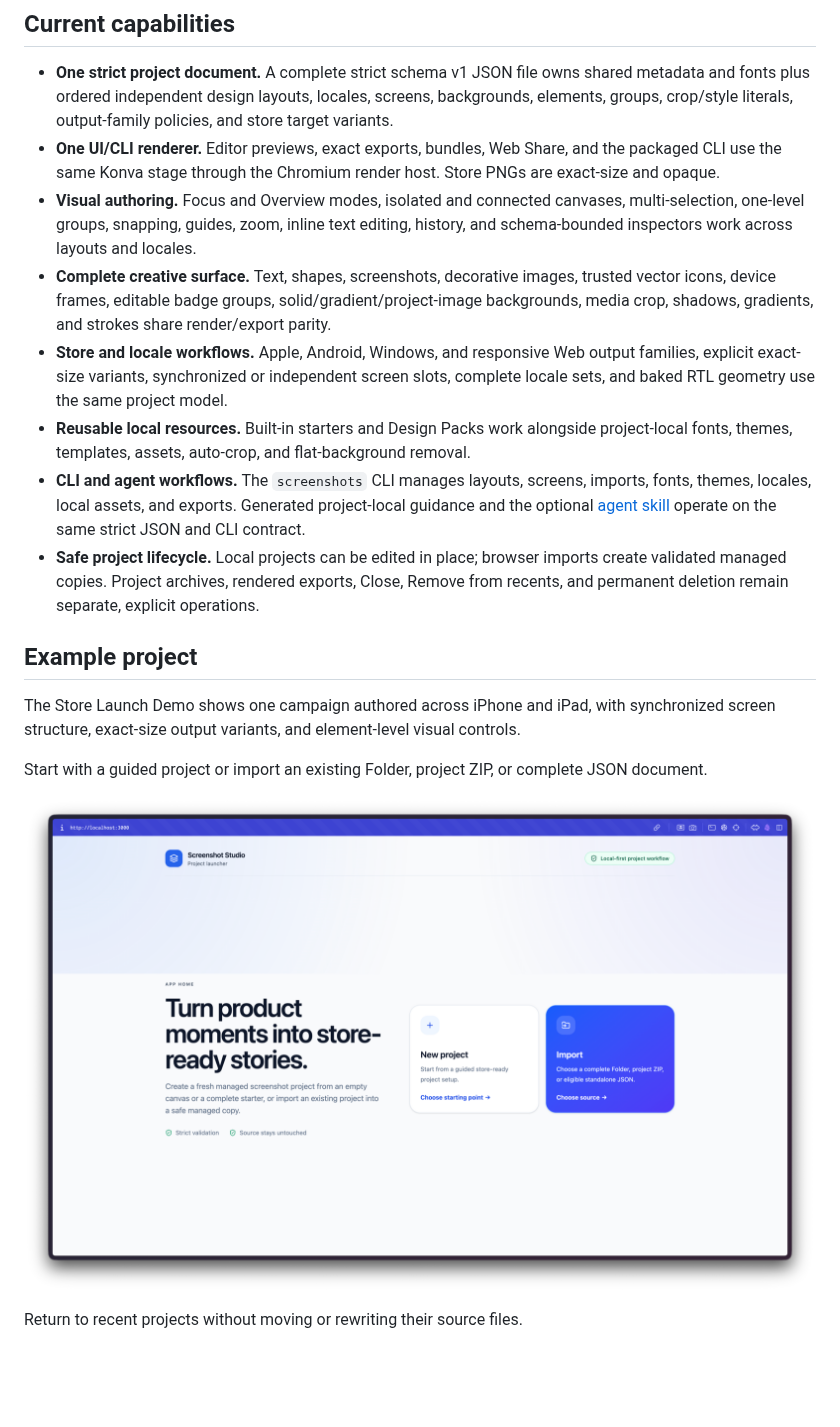
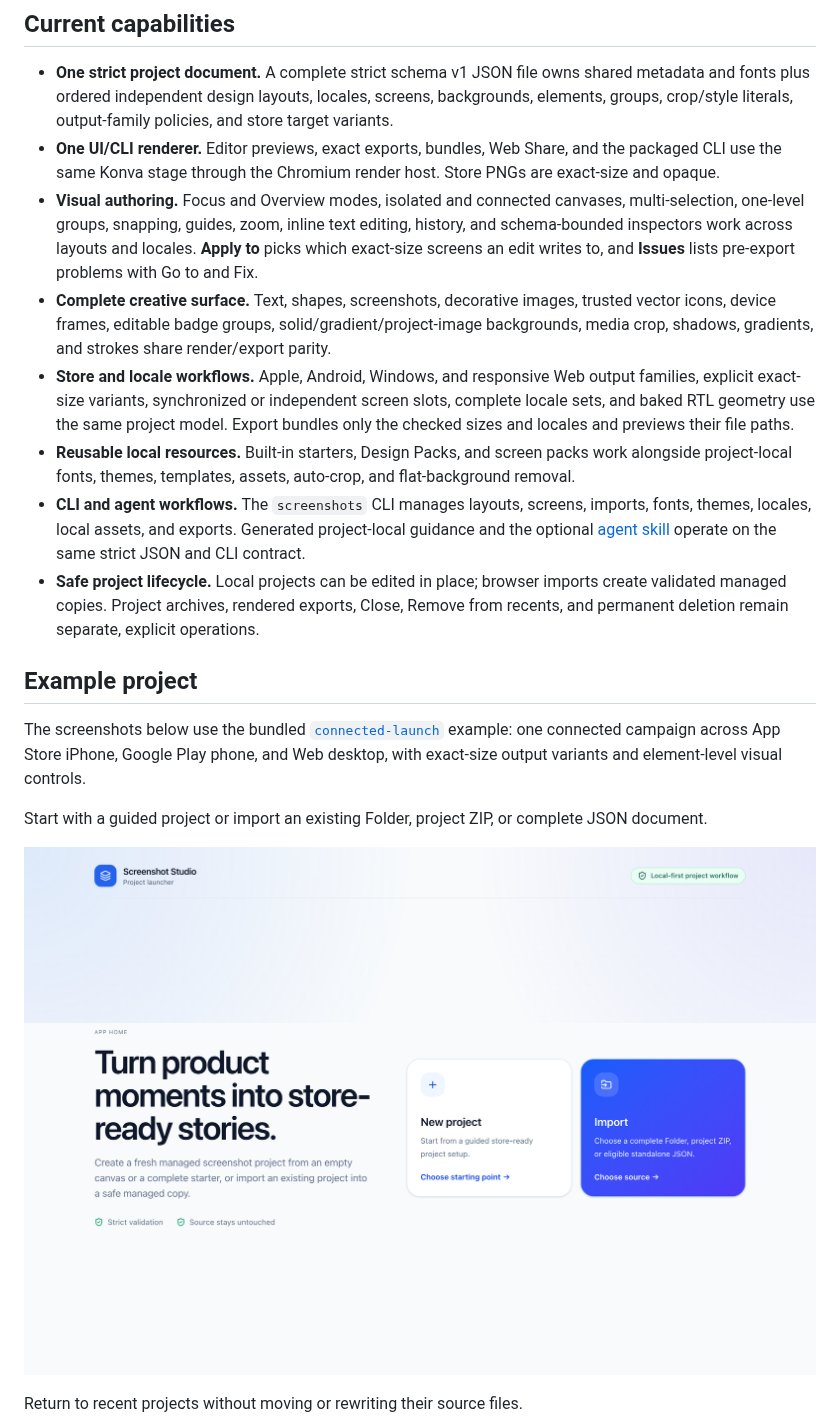
Before and after one commit to VitaliiDeveloper/Screenshot-Studio, a Markdown page: README.md, the part around one of its changes. Rendered like a GitHub page; pictures changed too: docs/images/readme/project-launcher.png; blank space fills up the shorter version.

```diff
--- a/README.md
+++ b/README.md
@@ -35,15 +35,17 @@ Screenshot Studio combines both workflows:
   use the same Konva stage through the Chromium render host. Store PNGs are exact-size and opaque.
 - **Visual authoring.** Focus and Overview modes, isolated and connected canvases, multi-selection,
   one-level groups, snapping, guides, zoom, inline text editing, history, and schema-bounded
-  inspectors work across layouts and locales.
+  inspectors work across layouts and locales. **Apply to** picks which exact-size screens an edit
+  writes to, and **Issues** lists pre-export problems with Go to and Fix.
 - **Complete creative surface.** Text, shapes, screenshots, decorative images, trusted vector icons,
   device frames, editable badge groups, solid/gradient/project-image backgrounds, media crop,
   shadows, gradients, and strokes share render/export parity.
 - **Store and locale workflows.** Apple, Android, Windows, and responsive Web output families,
   explicit exact-size variants, synchronized or independent screen slots, complete locale sets, and
-  baked RTL geometry use the same project model.
-- **Reusable local resources.** Built-in starters and Design Packs work alongside project-local
-  fonts, themes, templates, assets, auto-crop, and flat-background removal.
+  baked RTL geometry use the same project model. Export bundles only the checked sizes and locales
+  and previews their file paths.
+- **Reusable local resources.** Built-in starters, Design Packs, and screen packs work alongside
+  project-local fonts, themes, templates, assets, auto-crop, and flat-background removal.
 - **CLI and agent workflows.** The `screenshots` CLI manages layouts, screens, imports, fonts,
   themes, locales, local assets, and exports. Generated project-local guidance and the optional
   [agent skill](skills/screenshot-studio/SKILL.md) operate on the same strict JSON and CLI contract.
@@ -53,8 +55,9 @@ Screenshot Studio combines both workflows:
 
 ## Example project
 
-The Store Launch Demo shows one campaign authored across iPhone and iPad, with synchronized screen
-structure, exact-size output variants, and element-level visual controls.
+The screenshots below use the bundled [`connected-launch`](examples/README.md) example: one
+connected campaign across App Store iPhone, Google Play phone, and Web desktop, with exact-size
+output variants and element-level visual controls.
 
 Start with a guided project or import an existing Folder, project ZIP, or complete JSON document.
 
```
Also changed, not shown: other parts of README.md (+6 -2 lines), examples/README.md (+4 -3 lines), docs/images/readme/device-frame-inspector.png, docs/images/readme/editor-overview.png, docs/images/readme/export-dialog.png (added), docs/images/readme/recent-projects.png, docs/images/readme/screen-variants.png.
